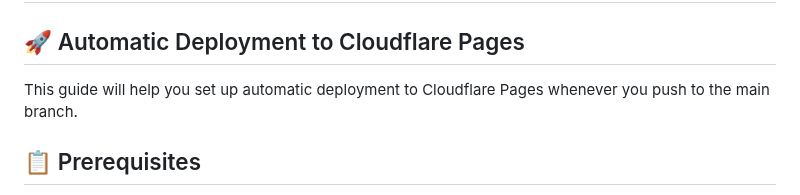
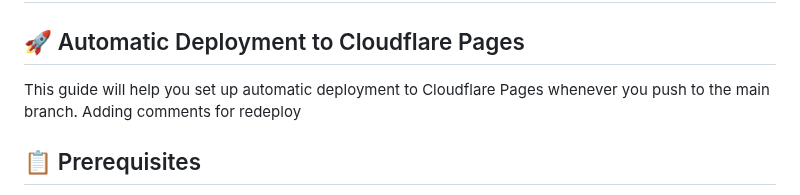
Before and after one commit to aisaiah-ai/aethercorp, a Markdown page: CI-CD-SETUP.md, the part around the change. Rendered like a GitHub page.

Commit message:
Your update message

```diff
--- a/CI-CD-SETUP.md
+++ b/CI-CD-SETUP.md
@@ -2,7 +2,7 @@
 
 ## 🚀 Automatic Deployment to Cloudflare Pages
 
-This guide will help you set up automatic deployment to Cloudflare Pages whenever you push to the main branch.
+This guide will help you set up automatic deployment to Cloudflare Pages whenever you push to the main branch. Adding comments for redeploy
 
 ## 📋 Prerequisites
 
```
